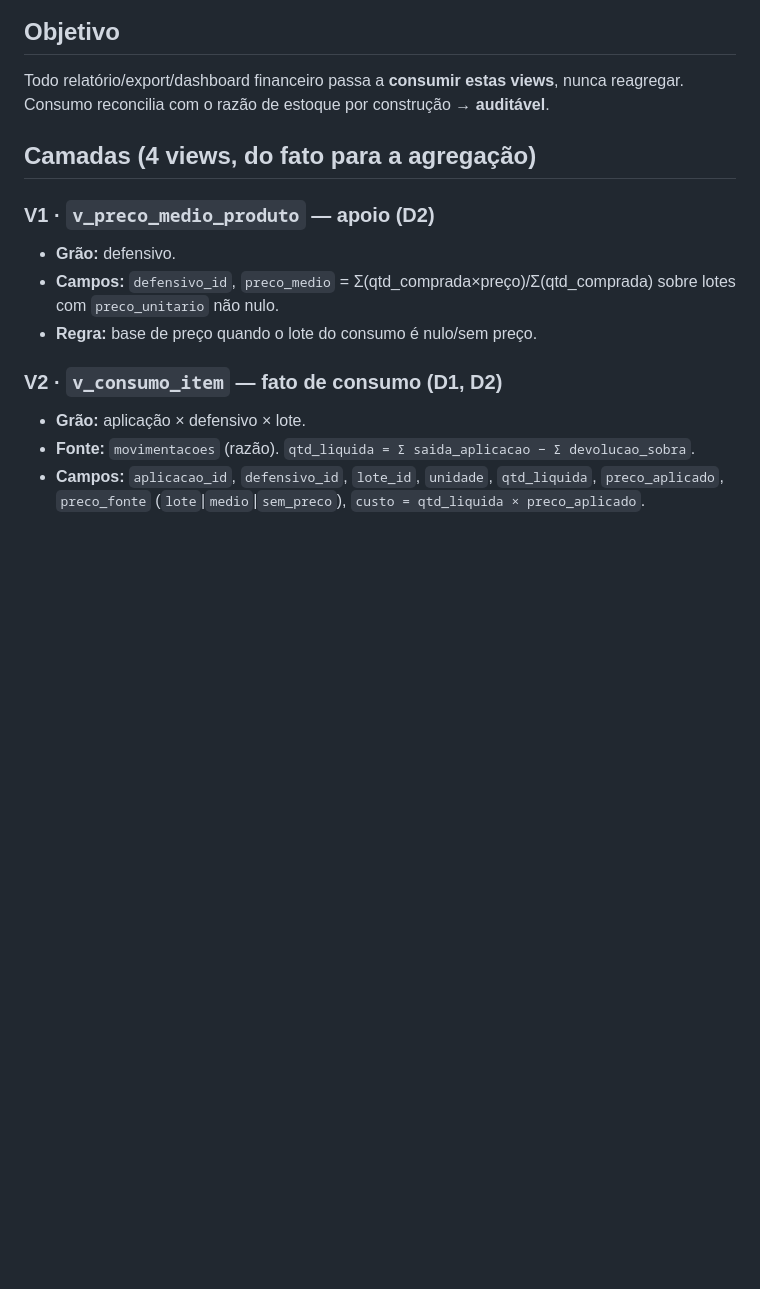
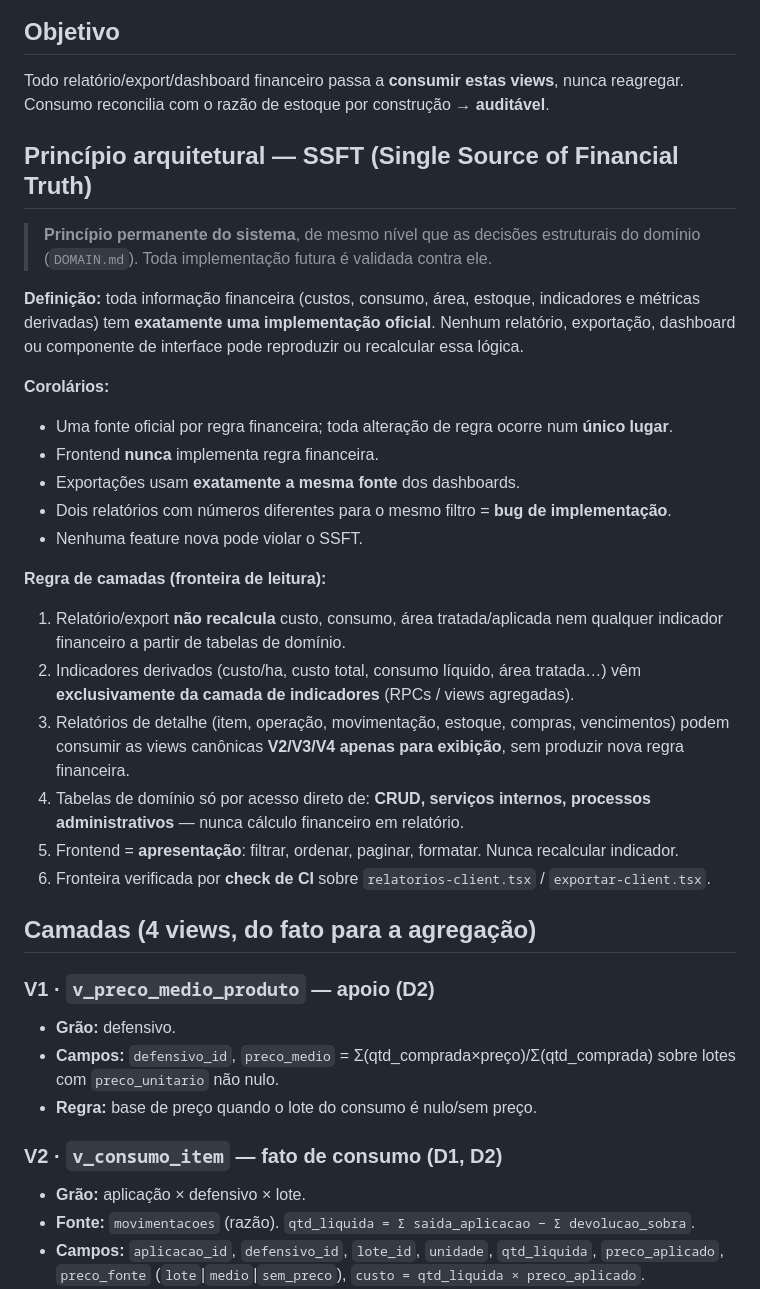
Before and after one commit to htogestao/hto-gestao, a Markdown page: docs/SPRINT1_VIEW_CONTRACT.md, the part around one of its changes. GitHub-like rendering; blank space fills up the shorter version.

```diff
--- a/docs/SPRINT1_VIEW_CONTRACT.md
+++ b/docs/SPRINT1_VIEW_CONTRACT.md
@@ -5,6 +5,27 @@
 
 ## Objetivo
 Todo relatório/export/dashboard financeiro passa a **consumir estas views**, nunca reagregar. Consumo reconcilia com o razão de estoque por construção → **auditável**.
+
+## Princípio arquitetural — SSFT (Single Source of Financial Truth)
+
+> **Princípio permanente do sistema**, de mesmo nível que as decisões estruturais do domínio (`DOMAIN.md`). Toda implementação futura é validada contra ele.
+
+**Definição:** toda informação financeira (custos, consumo, área, estoque, indicadores e métricas derivadas) tem **exatamente uma implementação oficial**. Nenhum relatório, exportação, dashboard ou componente de interface pode reproduzir ou recalcular essa lógica.
+
+**Corolários:**
+- Uma fonte oficial por regra financeira; toda alteração de regra ocorre num **único lugar**.
+- Frontend **nunca** implementa regra financeira.
+- Exportações usam **exatamente a mesma fonte** dos dashboards.
+- Dois relatórios com números diferentes para o mesmo filtro = **bug de implementação**.
+- Nenhuma feature nova pode violar o SSFT.
+
+**Regra de camadas (fronteira de leitura):**
+1. Relatório/export **não recalcula** custo, consumo, área tratada/aplicada nem qualquer indicador financeiro a partir de tabelas de domínio.
+2. Indicadores derivados (custo/ha, custo total, consumo líquido, área tratada…) vêm **exclusivamente da camada de indicadores** (RPCs / views agregadas).
+3. Relatórios de detalhe (item, operação, movimentação, estoque, compras, vencimentos) podem consumir as views canônicas **V2/V3/V4 apenas para exibição**, sem produzir nova regra financeira.
+4. Tabelas de domínio só por acesso direto de: **CRUD, serviços internos, processos administrativos** — nunca cálculo financeiro em relatório.
+5. Frontend = **apresentação**: filtrar, ordenar, paginar, formatar. Nunca recalcular indicador.
+6. Fronteira verificada por **check de CI** sobre `relatorios-client.tsx` / `exportar-client.tsx`.
 
 ## Camadas (4 views, do fato para a agregação)
 
```
Also changed, not shown: other parts of docs/SPRINT1_VIEW_CONTRACT.md (+25 -2 lines), docs/PROJECT_STATE.md (+2 -1 lines).
